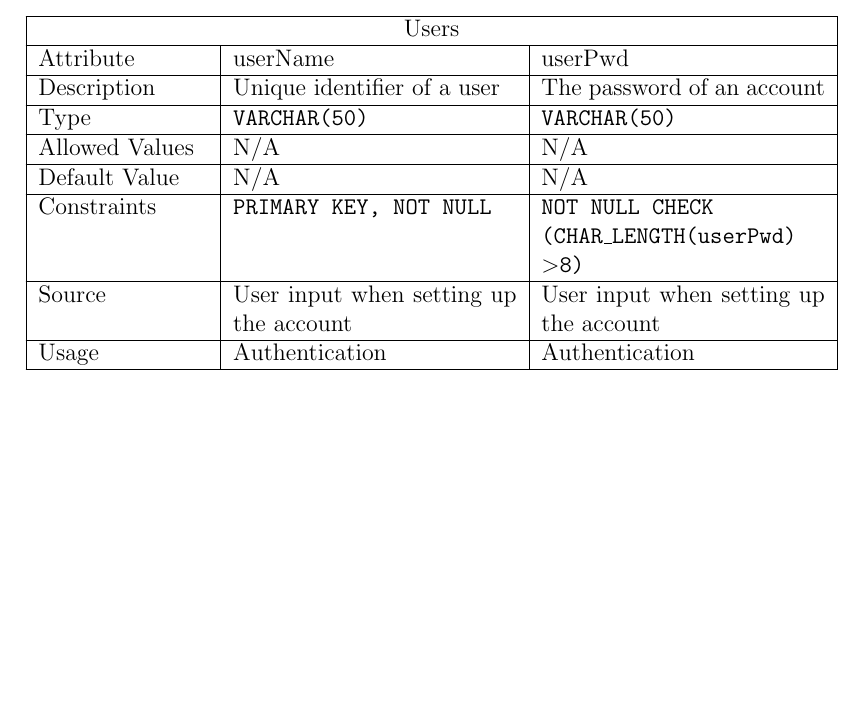
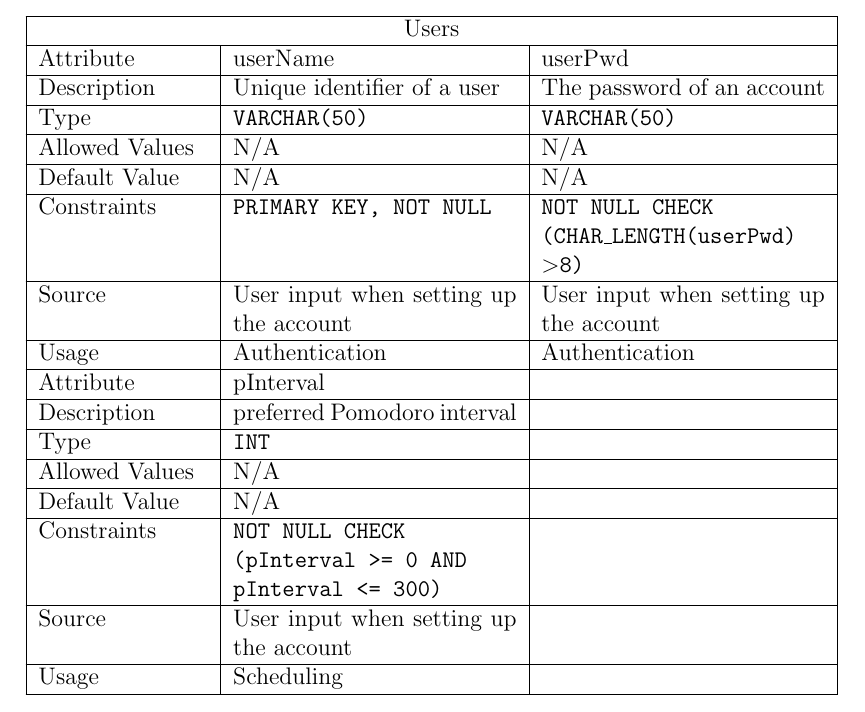
Before and after one commit to katrina799/4G06CapstoneProjectT5, a LaTeX document (docs/SRS-Volere/SRS.tex): part of page 12 of 29, cut so that both start at the same text, the shorter picture padded with empty space. Compiled offline with pdfLaTeX.

Commit message:
refine users

```diff
--- a/docs/SRS-Volere/SRS.tex
+++ b/docs/SRS-Volere/SRS.tex
@@ -219,6 +219,22 @@ Constraints & \texttt{PRIMARY KEY, NOT NULL} & \texttt{NOT NULL CHECK (CHAR\_LEN
 Source & User input when setting up the account & User input when setting up the account \\
 \hline
 Usage & Authentication & Authentication \\
+\hline
+Attribute & pInterval & \\
+\hline
+Description & preferred Pomodoro interval & \\
+\hline
+Type & \texttt{INT}& \\
+\hline
+Allowed Values &N/A &\\
+\hline
+Default Value &N/A &\\
+\hline
+Constraints & \texttt{NOT NULL CHECK (pInterval >= 0 AND pInterval <= 300)} & \\
+\hline
+Source & User input when setting up the account &  \\
+\hline
+Usage & Scheduling &  \\
 \hline
 \end{longtable}
 \subsubsection{Courses}
```
